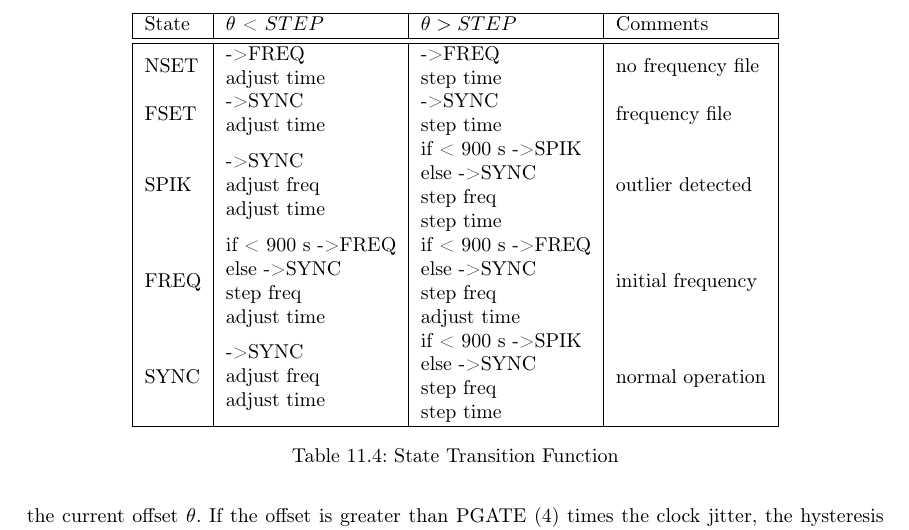
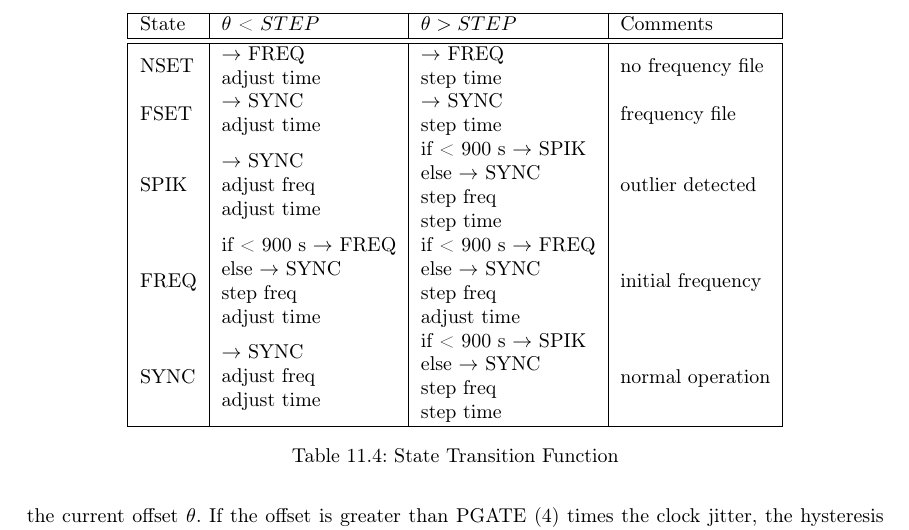
Before and after one commit to martonbognar/RFC5905, a LaTeX book (rfc5905.tex, which reads chapters/chapter11.tex): part of page 51 of 70, cut so that both start at the same text. Compiled offline with pdfLaTeX.

Commit message:
Replace more arrows

```diff
--- a/chapters/chapter11.tex
+++ b/chapters/chapter11.tex
@@ -415,11 +415,11 @@ predicate and actions otherwise, and finally some comments.
 State & $ \theta $ < $ STEP $        & $ \theta > STEP $      & Comments \\
 \hline
 \hline
-NSET & \makecell[l]{->FREQ \\ adjust time} & \makecell[l]{->FREQ \\ step time} & no frequency file \\
-FSET & \makecell[l]{->SYNC \\ adjust time} & \makecell[l]{->SYNC \\ step time} & frequency file \\
-SPIK & \makecell[l]{->SYNC \\ adjust freq \\ adjust time} & \makecell[l]{if < 900 s ->SPIK \\ else ->SYNC \\ step freq \\ step time} & outlier detected \\
-FREQ & \makecell[l]{if < 900 s ->FREQ \\ else ->SYNC \\ step freq \\ adjust time} & \makecell[l]{if < 900 s ->FREQ \\ else ->SYNC \\ step freq \\ adjust time} & initial frequency \\
-SYNC & \makecell[l]{->SYNC \\ adjust freq \\ adjust time} & \makecell[l]{if < 900 s ->SPIK \\ else ->SYNC \\ step freq \\ step time} & normal operation \\
+NSET & \makecell[l]{$ \rightarrow $ FREQ \\ adjust time} & \makecell[l]{$ \rightarrow $ FREQ \\ step time} & no frequency file \\
+FSET & \makecell[l]{$ \rightarrow $ SYNC \\ adjust time} & \makecell[l]{$ \rightarrow $ SYNC \\ step time} & frequency file \\
+SPIK & \makecell[l]{$ \rightarrow $ SYNC \\ adjust freq \\ adjust time} & \makecell[l]{if < 900 s $ \rightarrow $ SPIK \\ else $ \rightarrow $ SYNC \\ step freq \\ step time} & outlier detected \\
+FREQ & \makecell[l]{if < 900 s $ \rightarrow $ FREQ \\ else $ \rightarrow $ SYNC \\ step freq \\ adjust time} & \makecell[l]{if < 900 s $ \rightarrow $ FREQ \\ else $ \rightarrow $ SYNC \\ step freq \\ adjust time} & initial frequency \\
+SYNC & \makecell[l]{$ \rightarrow $ SYNC \\ adjust freq \\ adjust time} & \makecell[l]{if < 900 s $ \rightarrow $ SPIK \\ else $ \rightarrow $ SYNC \\ step freq \\ step time} & normal operation \\
 \hline
 \end{tabular}
 \caption{State Transition Function}
```
Also changed, not shown: chapters/chapter11.tex (2 more changed lines).
